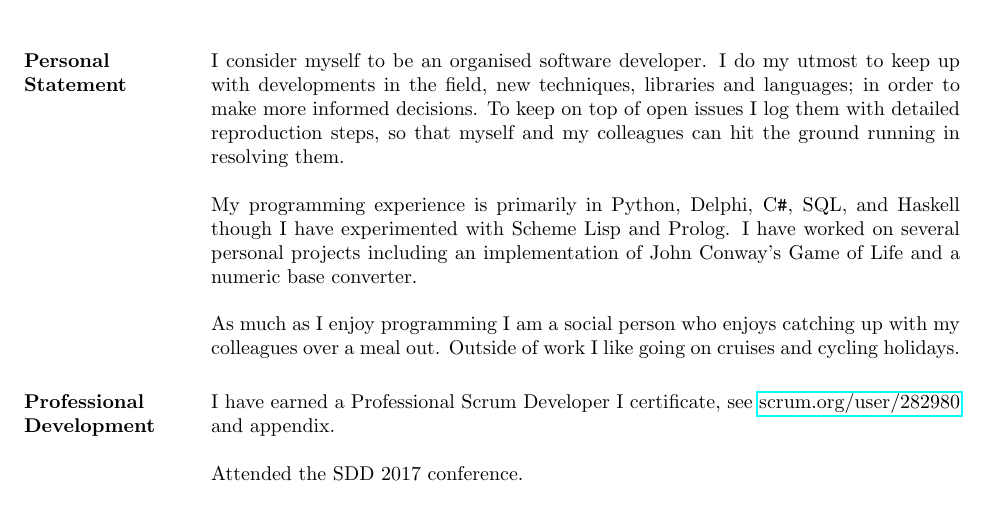
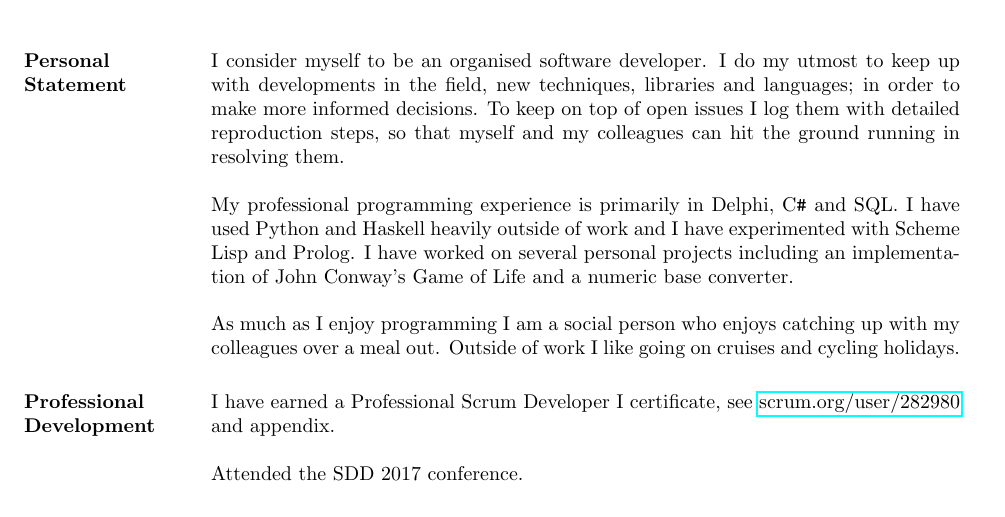
Before and after one commit to AaronRobson/AaronRobsonCV, a LaTeX CV (AaronRobsonCV.tex): part of page 1 of 4, cut so that both start at the same text. Compiled offline with pdfLaTeX.

Commit message:
Rephrasing the opening section so I don't imply that I've done loads of Python and Haskell development in work.

```diff
--- a/AaronRobsonCV.tex
+++ b/AaronRobsonCV.tex
@@ -68,7 +68,7 @@ I consider myself to be an organised software developer.
 I do my utmost to keep up with developments in the field, new techniques, libraries and languages; in order to make more informed decisions.
 To keep on top of open issues I log them with detailed reproduction steps, so that myself and my colleagues can hit the ground running in resolving them.
 
-My programming experience is primarily in Python, Delphi, {\CSharp}, SQL, and Haskell though I have experimented with Scheme Lisp and Prolog.
+My professional programming experience is primarily in Delphi, {\CSharp} and SQL. I have used Python and Haskell heavily outside of work and I have experimented with Scheme Lisp and Prolog.
 I have worked on several personal projects including an implementation of John Conway's Game of Life and a numeric base converter.
 
 As much as I enjoy programming I am a social person who enjoys catching up with my colleagues over a meal out.
```
